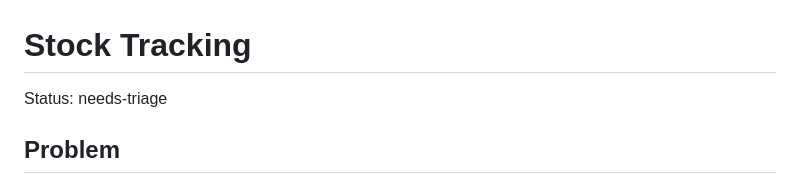
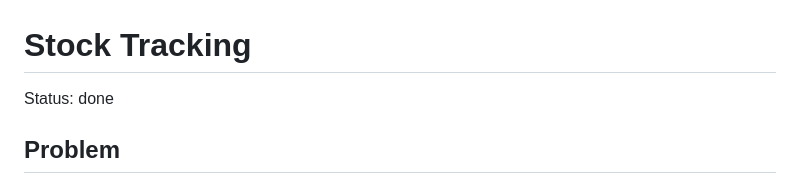
Before and after one commit to davemccrea/edenflowers_store, a Markdown page: .scratch/stock-tracking/spec.md, the part around the change. Rendered like a GitHub page.

Commit message:
Mark stock tracking spec as done

```diff
--- a/.scratch/stock-tracking/spec.md
+++ b/.scratch/stock-tracking/spec.md
@@ -1,6 +1,6 @@
 # Stock Tracking
 
-Status: needs-triage
+Status: done
 
 ## Problem
 
```
